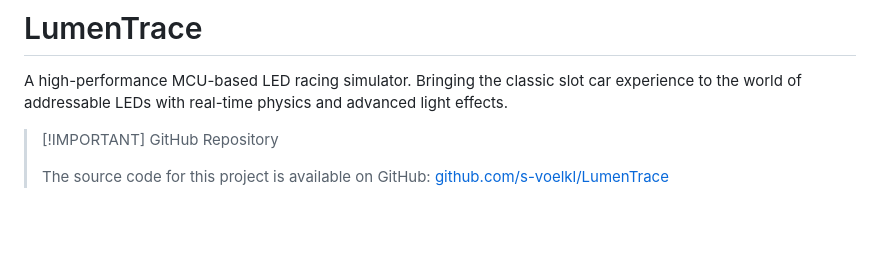
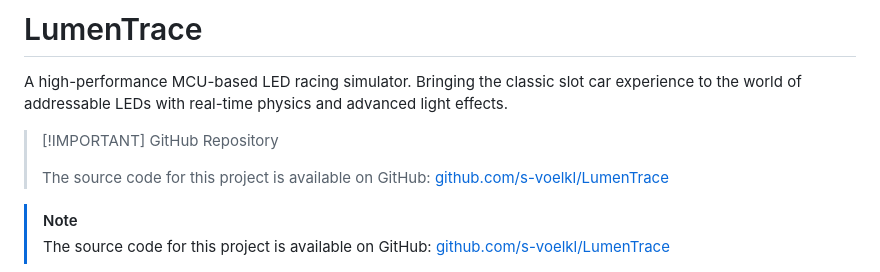
Before and after one commit to s-voelkl/LumenTrace, a Markdown page: README.md, the part around the change. Drawn GitHub-style; blank space fills up the shorter version.

Commit message:
blockquote test

```diff
--- a/README.md
+++ b/README.md
@@ -4,6 +4,9 @@ A high-performance MCU-based LED racing simulator. Bringing the classic slot car
 
 > [!IMPORTANT] GitHub Repository
 >
+> The source code for this project is available on GitHub: [github.com/s-voelkl/LumenTrace](https://github.com/s-voelkl/LumenTrace)
+
+> [!NOTE]
 > The source code for this project is available on GitHub: [github.com/s-voelkl/LumenTrace](https://github.com/s-voelkl/LumenTrace)
 
 <div align="center">
```
